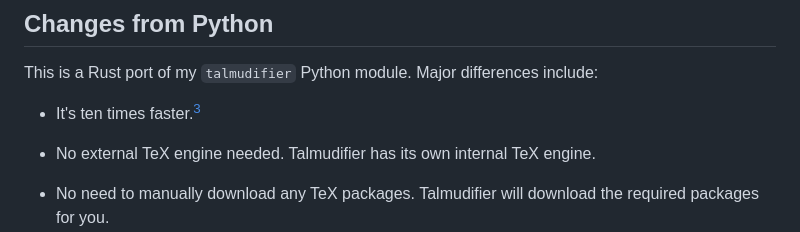
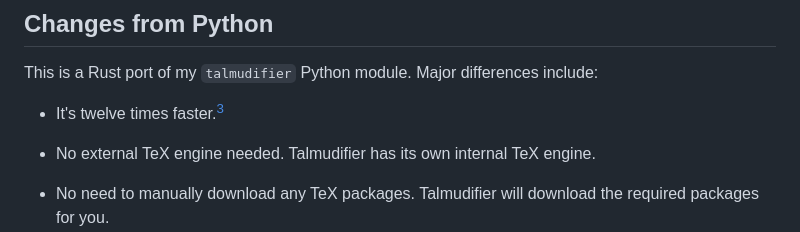
Before and after one commit to subalterngames/talmudifier-rs, a Markdown page: doc/README_rs.md, the part around the change. GitHub-like rendering.

```diff
--- a/doc/README_rs.md
+++ b/doc/README_rs.md
@@ -284,7 +284,7 @@ The `-d` argument is optional and defaults to `logs/`.
 
 This is a Rust port of my `talmudifier` Python module. Major differences include:
 
-- It's ten times faster.[^3]
+- It's twelve times faster.[^3]
 - No external TeX engine needed. Talmudifier has its own internal TeX engine.
 - No need to manually download any TeX packages. Talmudifier will download the required packages for you.
 - Two major performance improvements to the *algorithm*:
```
Also changed, not shown: README.md (+1 -1 lines), doc/template.md (+1 -1 lines).
